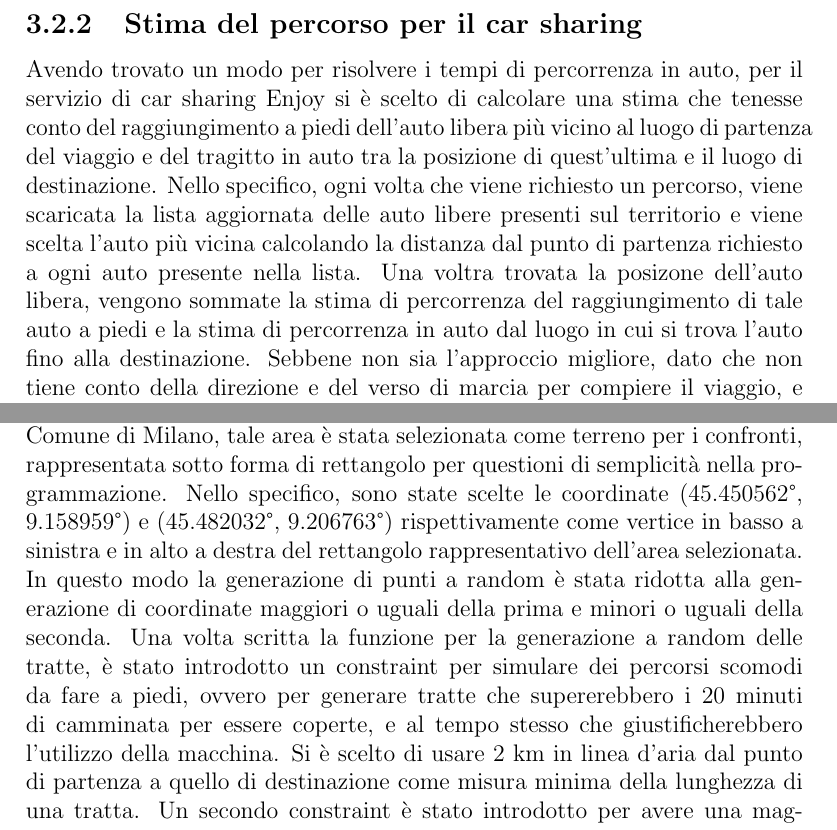
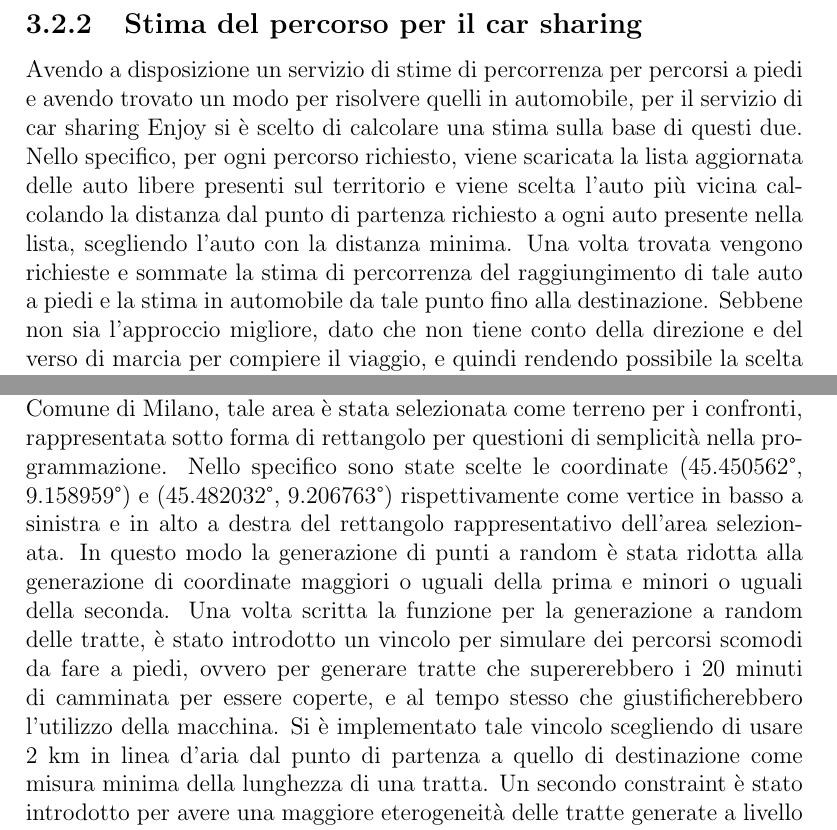
Before and after one commit to mmastrapasqua7/kowalskianalysis, a LaTeX thesis (tesi/Tesi.tex, which reads tesi/chapters/Progettazione.tex): two parts of pages 19 and 20 of 55, joined at a grey line, cut so that both start at the same text. Compiled offline with pdfLaTeX.

Commit message:
Correzioni

```diff
--- a/tesi/Tesi.tex
+++ b/tesi/Tesi.tex
@@ -21,7 +21,7 @@
 \definecolor{codegreen}{rgb}{0,0.6,0}
 \definecolor{codegray}{rgb}{0.5,0.5,0.5}
 \definecolor{codepurple}{rgb}{0.58,0,0.82}
-\definecolor{backcolour}{rgb}{0.95,0.95,0.92}
+\definecolor{backcolour}{rgb}{0.97, 0.97, 0.97}
 \lstdefinestyle{mystyle}{
 	backgroundcolor=\color{backcolour},
 	commentstyle=\color{codegreen},
--- a/tesi/chapters/Progettazione.tex
+++ b/tesi/chapters/Progettazione.tex
@@ -86,7 +86,7 @@ In particolare, la richiesta verso \url{https://www.waze.com/live-map/routing/?}
 
 \subsection{Stima del percorso per il car sharing}
 
-Avendo trovato un modo per risolvere i tempi di percorrenza in auto, per il servizio di car sharing Enjoy si è scelto di calcolare una stima che tenesse conto del raggiungimento a piedi dell'auto libera più vicino al luogo di partenza del viaggio e del tragitto in auto tra la posizione di quest'ultima e il luogo di destinazione. Nello specifico, ogni volta che viene richiesto un percorso, viene scaricata la lista aggiornata delle auto libere presenti sul territorio e viene scelta l'auto più vicina calcolando la distanza dal punto di partenza richiesto a ogni auto presente nella lista. Una voltra trovata la posizone dell'auto libera, vengono sommate la stima di percorrenza del raggiungimento di tale auto a piedi e la stima di percorrenza in auto dal luogo in cui si trova l'auto fino alla destinazione. Sebbene non sia l'approccio migliore, dato che non tiene conto della direzione e del verso di marcia per compiere il viaggio, e quindi rendendo possibile la scelta di auto più vicina al punto di partenza ma che si allontana dal luogo di destinazione, è risultato il più semplice da programmare e successivamente da testare.
+Avendo a disposizione un servizio di stime di percorrenza per percorsi a piedi e avendo trovato un modo per risolvere quelli in automobile, per il servizio di car sharing Enjoy si è scelto di calcolare una stima sulla base di questi due. Nello specifico, per ogni percorso richiesto, viene scaricata la lista aggiornata delle auto libere presenti sul territorio e viene scelta l'auto più vicina calcolando la distanza dal punto di partenza richiesto a ogni auto presente nella lista, scegliendo l'auto con la distanza minima. Una volta trovata vengono richieste e sommate la stima di percorrenza del raggiungimento di tale auto a piedi e la stima in automobile da tale punto fino alla destinazione. Sebbene non sia l'approccio migliore, dato che non tiene conto della direzione e del verso di marcia per compiere il viaggio, e quindi rendendo possibile la scelta di auto più vicina al punto di partenza ma che si allontana dal luogo di destinazione, è risultato il più semplice da programmare e successivamente da testare.
 
 \section{Scelta tra percorsi random e prefissati}
 
@@ -98,7 +98,7 @@ Usando l'approccio della generazione a random non solo si sarebbero evitati tali
 
 \section{Generatore random dei percorsi}
 
-Prima ancora di scrivere una funzione per generare tratte a random è stata scelta l'area geografica all'interno della quale generarle. Siccome il servizio di car sharing Enjoy non permette di usare la propria flotta al di fuori del Comune di Milano, tale area è stata selezionata come terreno per i confronti, rappresentata sotto forma di rettangolo per questioni di semplicità nella programmazione. Nello specifico, sono state scelte le coordinate (45.450562\textdegree, 9.158959\textdegree) e (45.482032\textdegree, 9.206763\textdegree) rispettivamente come vertice in basso a sinistra e in alto a destra del rettangolo rappresentativo dell'area selezionata. In questo modo la generazione di punti a random è stata ridotta alla generazione di coordinate maggiori o uguali della prima e minori o uguali della seconda. Una volta scritta la funzione per la generazione a random delle tratte, è stato introdotto un constraint per simulare dei percorsi scomodi da fare a piedi, ovvero per generare tratte che supererebbero i 20 minuti di camminata per essere coperte, e al tempo stesso che giustificherebbero l'utilizzo della macchina. Si è scelto di usare 2 km in linea d'aria dal punto di partenza a quello di destinazione come misura minima della lunghezza di una tratta. Un secondo constraint è stato introdotto per avere una maggiore eterogeneità delle tratte generate a livello geografico. Molte delle linee principali dei mezzi pubblici infatti attraversano il centro storico di Milano, inoltre l'area del centro storico rappresenta più della metà dell'area selezionata dal constraint precedente. Siccome è stato scelto di ricoprire a livello topografico tutta l'area di Milano, si è programmato il generatore in modo da creare in maniera equidistribuita le seguenti tipologie di tratte: da dentro il centro storico a fuori; da dentro a dentro; da fuori a fuori; da fuori a dentro. Il rettangolo rappresentativo del centro storico è stato disegnato secondo i seguenti vertici: (45.450562\textdegree, 9.158959\textdegree), (45.482032\textdegree, 9.206763\textdegree).
+Prima ancora di scrivere una funzione per generare tratte a random è stata scelta l'area geografica all'interno della quale generarle. Siccome il servizio di car sharing Enjoy non permette di usare la propria flotta al di fuori del Comune di Milano, tale area è stata selezionata come terreno per i confronti, rappresentata sotto forma di rettangolo per questioni di semplicità nella programmazione. Nello specifico sono state scelte le coordinate (45.450562\textdegree, 9.158959\textdegree) e (45.482032\textdegree, 9.206763\textdegree) rispettivamente come vertice in basso a sinistra e in alto a destra del rettangolo rappresentativo dell'area selezionata. In questo modo la generazione di punti a random è stata ridotta alla generazione di coordinate maggiori o uguali della prima e minori o uguali della seconda. Una volta scritta la funzione per la generazione a random delle tratte, è stato introdotto un vincolo per simulare dei percorsi scomodi da fare a piedi, ovvero per generare tratte che supererebbero i 20 minuti di camminata per essere coperte, e al tempo stesso che giustificherebbero l'utilizzo della macchina. Si è implementato tale vincolo scegliendo di usare 2 km in linea d'aria dal punto di partenza a quello di destinazione come misura minima della lunghezza di una tratta. Un secondo constraint è stato introdotto per avere una maggiore eterogeneità delle tratte generate a livello geografico. Molte delle linee principali dei mezzi pubblici infatti attraversano il centro storico di Milano, inoltre l'area del centro storico rappresenta più della metà dell'area selezionata dal constraint precedente. Siccome è stato scelto di ricoprire a livello topografico tutta l'area di Milano, si è programmato il generatore in modo da creare in maniera equidistribuita le seguenti tipologie di tratte: da dentro il centro storico a fuori; da dentro a dentro; da fuori a fuori; da fuori a dentro. Il rettangolo rappresentativo del centro storico è stato disegnato secondo i seguenti vertici: (45.450562\textdegree, 9.158959\textdegree), (45.482032\textdegree, 9.206763\textdegree).
 
 \section{Timing delle richieste}
 
```
Also changed, not shown: tesi/chapters/Progettazione.tex (1 more changed lines).
